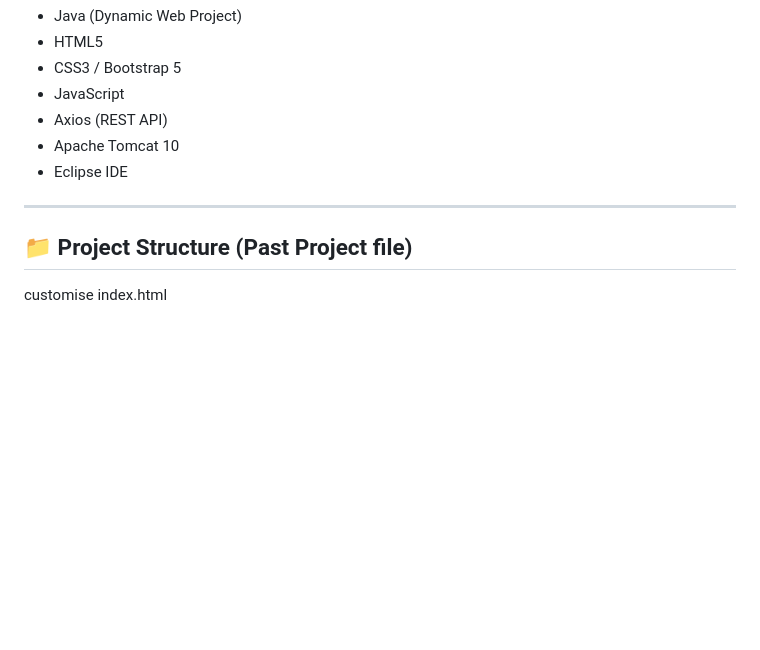
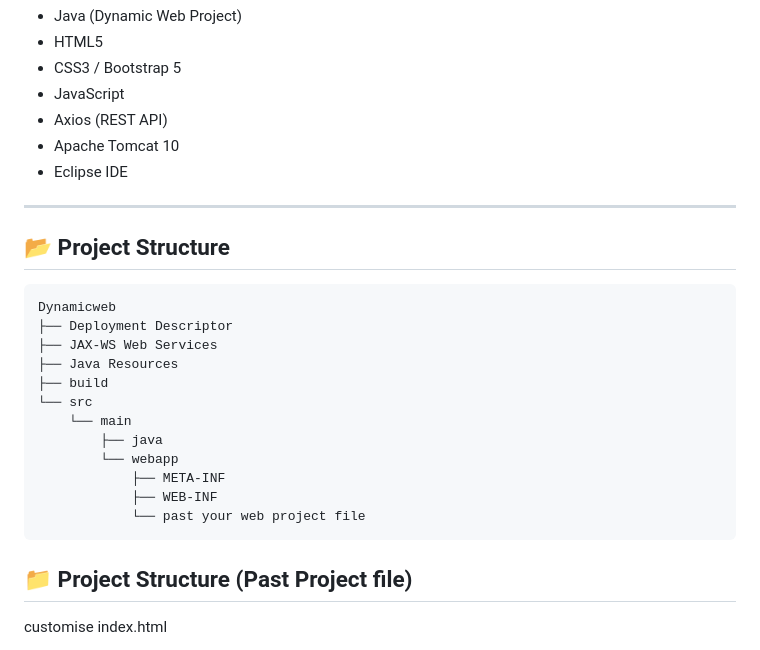
Before and after one commit to kumleshkurre/java-bootstrap-dynamic-web-project, a Markdown page: README.md, the part around the change. Drawn GitHub-style; blank space fills up the shorter version.

Commit message:
Update README with project structure details
Added project structure section to README.

````diff
--- a/README.md
+++ b/README.md
@@ -26,7 +26,21 @@ The project is deployed on **Apache Tomcat** and demonstrates login, API data fe
 - Eclipse IDE
 
 ---
-
+## 📂 Project Structure
+```
+Dynamicweb
+├── Deployment Descriptor
+├── JAX-WS Web Services
+├── Java Resources
+├── build
+└── src
+    └── main
+        ├── java
+        └── webapp
+            ├── META-INF
+            ├── WEB-INF
+            └── past your web project file
+```
 ## 📁 Project Structure (Past Project file)
 customise index.html
 ```
````
